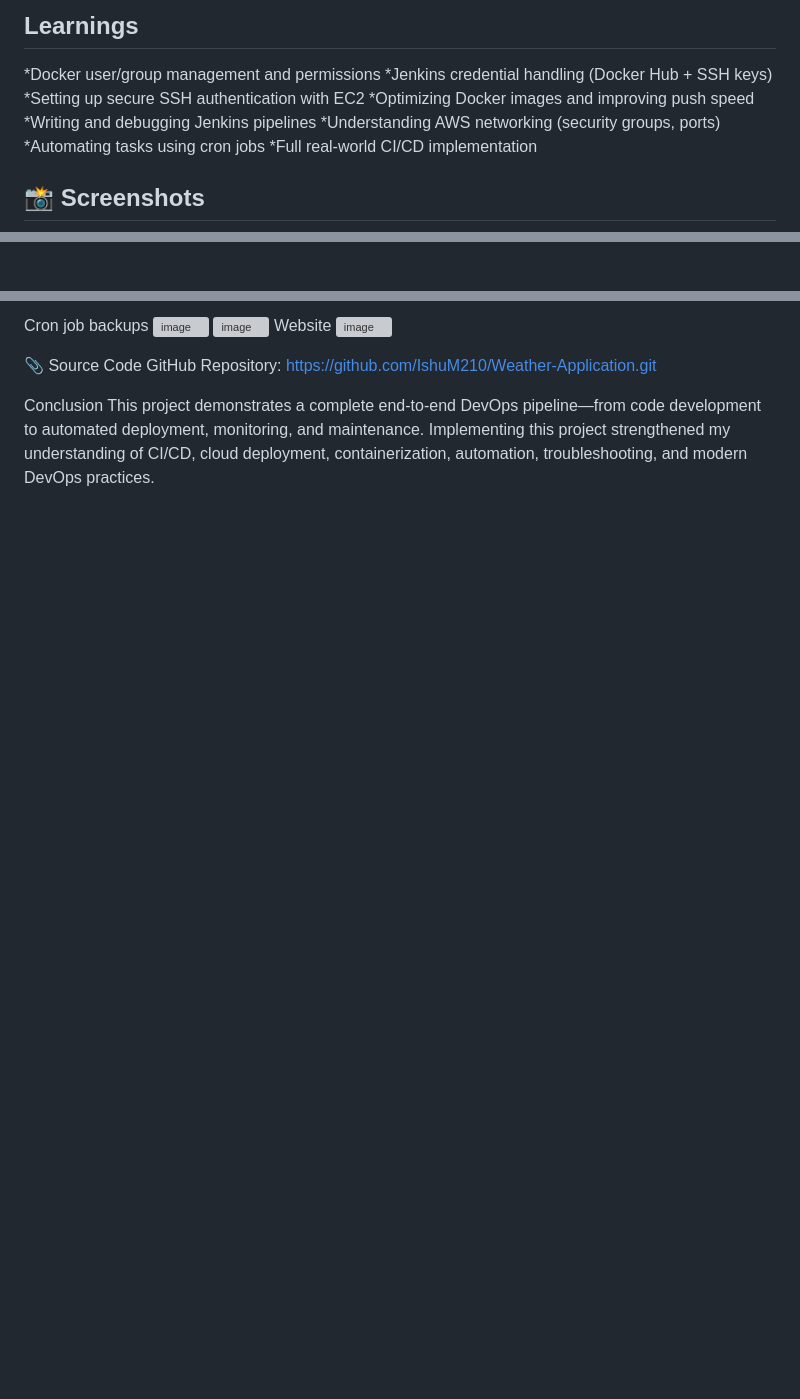
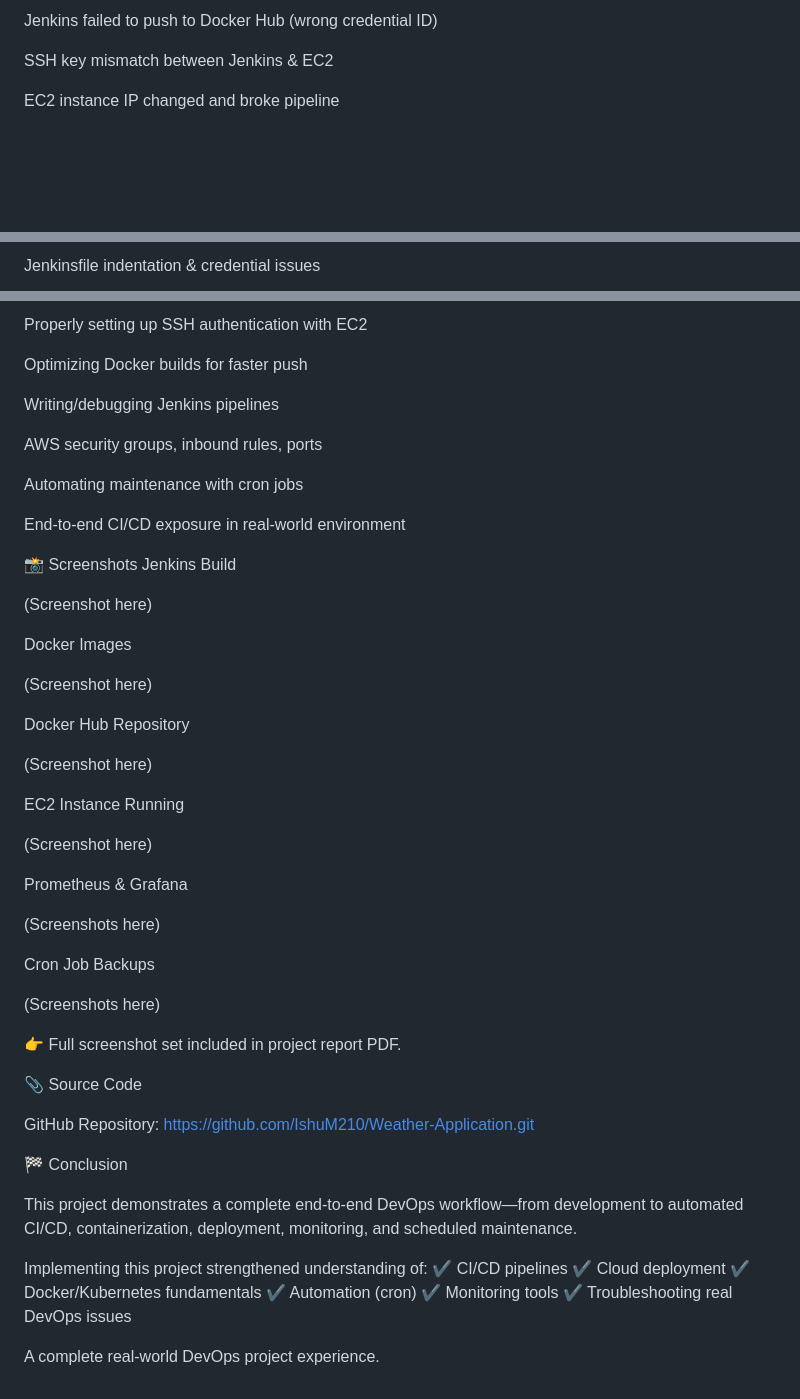
Before and after one commit to IshuM210/Weather-Application, a Markdown page: README.md, 3 parts joined by grey strips. GitHub-like rendering; blank space fills up the shorter version; grey boxes are pictures that could not be loaded.

```diff
--- a/README.md
+++ b/README.md
@@ -104,14 +113,7 @@ Challenges
 
-## Learnings
+Jenkins failed to push to Docker Hub (wrong credential ID)
 
-*Docker user/group management and permissions
-*Jenkins credential handling (Docker Hub + SSH keys)
-*Setting up secure SSH authentication with EC2
-*Optimizing Docker images and improving push speed
-*Writing and debugging Jenkins pipelines
-*Understanding AWS networking (security groups, ports)
-*Automating tasks using cron jobs
-*Full real-world CI/CD implementation
+SSH key mismatch between Jenkins & EC2
 
-## 📸 Screenshots
+EC2 instance IP changed and broke pipeline
 
@@ -120,2 +121,3 @@ Jenkins console output
 
+Jenkinsfile indentation & credential issues
 
@@ -137,13 +131,58 @@ Prometheus & Grafana dashboards (if used)
 
-Cron job backups
-<img width="940" height="232" alt="image" src="https://github.com/user-attachments/assets/d474d29d-9fde-4a26-bf30-defc1d294efc" />
-<img width="940" height="261" alt="image" src="https://github.com/user-attachments/assets/93b2def9-e2a8-4b60-a486-1a0a7a3b277c" />
-Website
-<img width="940" height="487" alt="image" src="https://github.com/user-attachments/assets/9978441c-32f0-4f1e-a12c-a62d1399e2cf" />
+Properly setting up SSH authentication with EC2
+
+Optimizing Docker builds for faster push
+
+Writing/debugging Jenkins pipelines
+
+AWS security groups, inbound rules, ports
+
+Automating maintenance with cron jobs
+
+End-to-end CI/CD exposure in real-world environment
+
+📸 Screenshots
+Jenkins Build
+
+(Screenshot here)
+
+Docker Images
+
+(Screenshot here)
+
+Docker Hub Repository
+
+(Screenshot here)
+
+EC2 Instance Running
+
+(Screenshot here)
+
+Prometheus & Grafana
+
+(Screenshots here)
+
+Cron Job Backups
+
+(Screenshots here)
+
+👉 Full screenshot set included in project report PDF.
 
 📎 Source Code
+
 GitHub Repository:
 https://github.com/IshuM210/Weather-Application.git
 
-Conclusion
-This project demonstrates a complete end-to-end DevOps pipeline—from code development to automated deployment, monitoring, and maintenance. Implementing this project strengthened my understanding of CI/CD, cloud deployment, containerization, automation, troubleshooting, and modern DevOps practices.
+🏁 Conclusion
+
+This project demonstrates a complete end-to-end DevOps workflow—from development to automated CI/CD, containerization, deployment, monitoring, and scheduled maintenance.
+
+Implementing this project strengthened understanding of:
+✔ CI/CD pipelines
+✔ Cloud deployment
+✔ Docker/Kubernetes fundamentals
+✔ Automation (cron)
+✔ Monitoring tools
+✔ Troubleshooting real DevOps issues
+
+A complete real-world DevOps project experience.
```
Also changed, not shown: other parts of README.md (+71 -71 lines).
